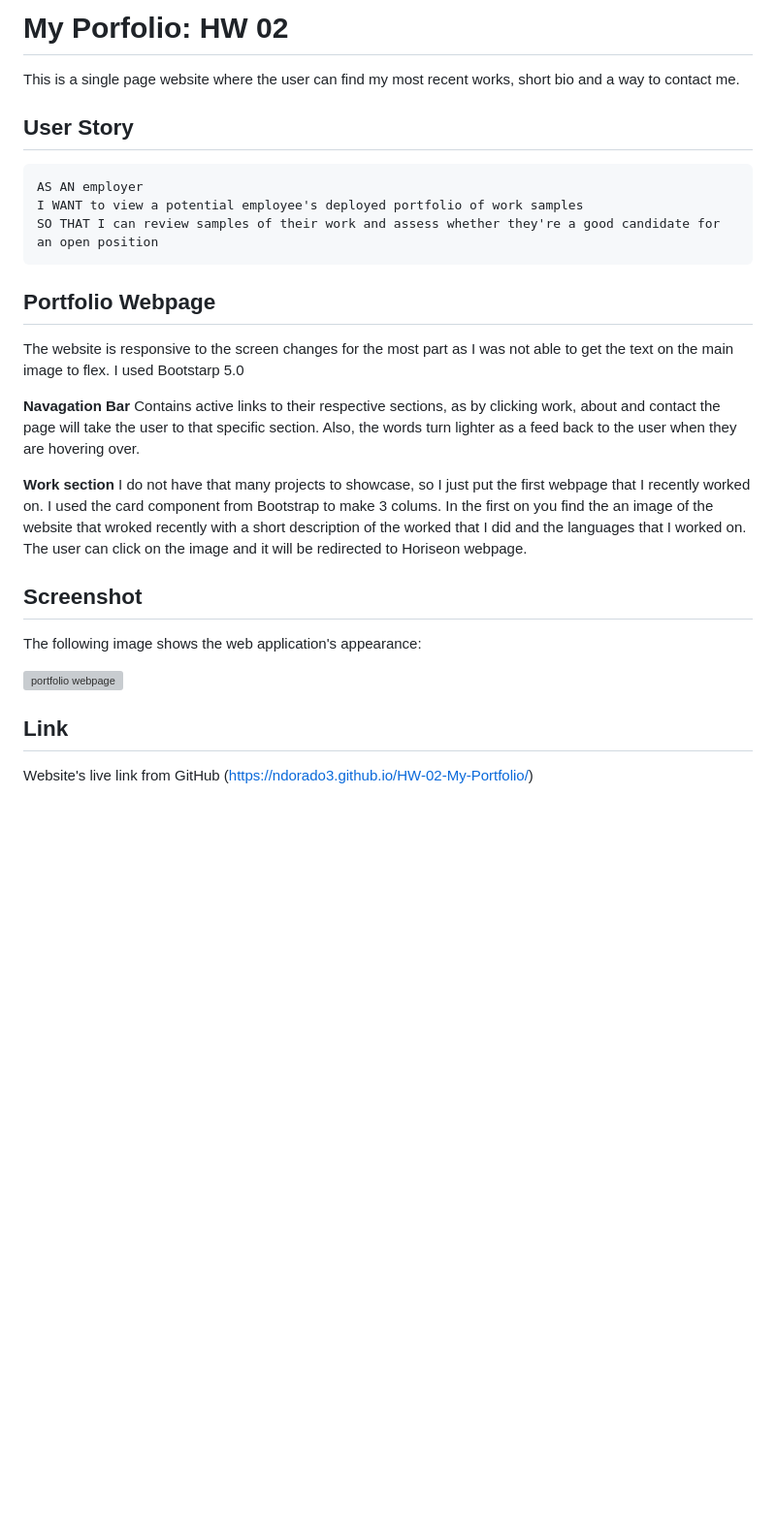
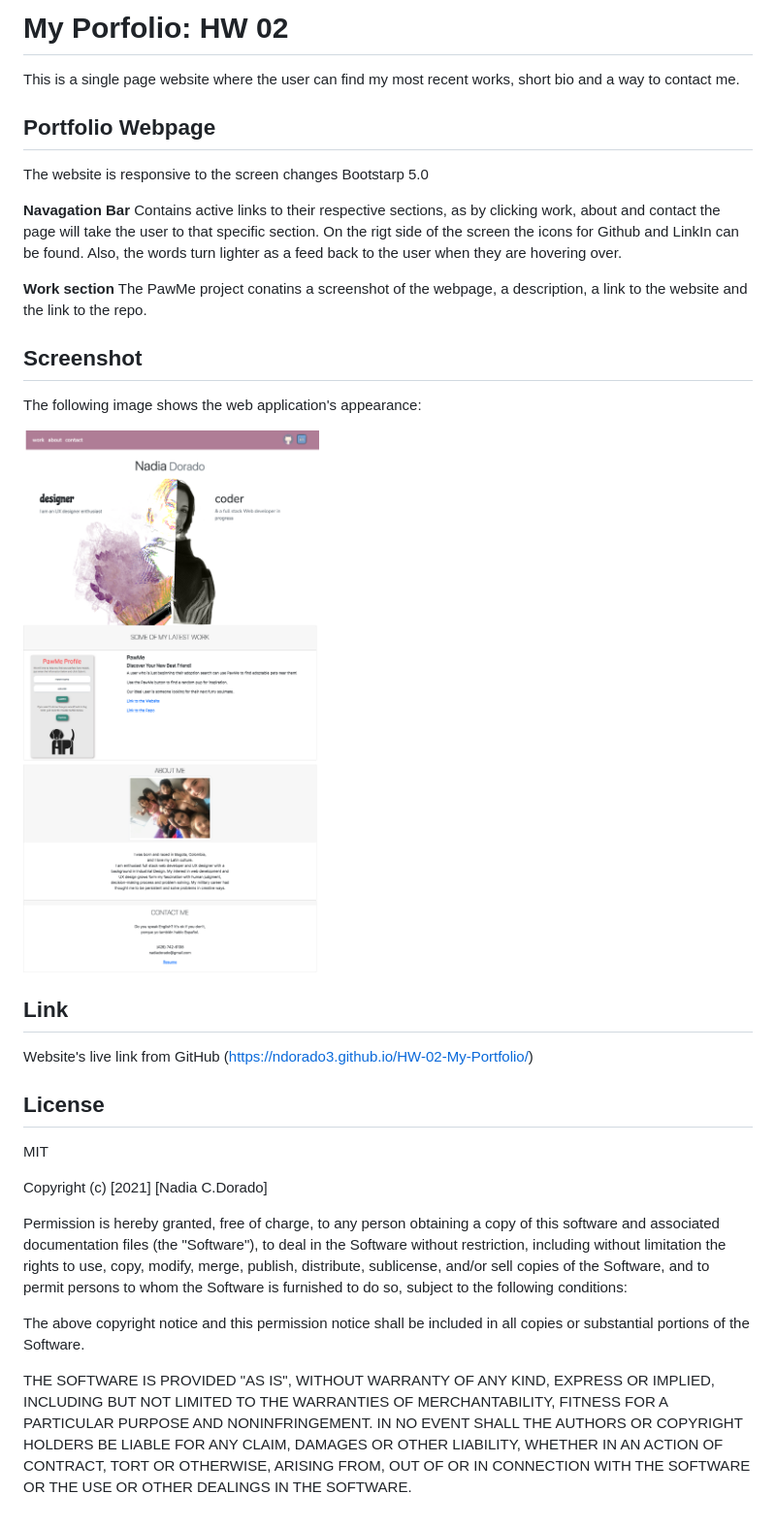
Before and after one commit to ndorado3/HW-02-My-Portfolio, a Markdown page: README.md, the part around the change. Shown: that part at 97% size. Drawn GitHub-style; pictures changed too: Assets/img/screenshot.png (added); blank space fills up the shorter version; grey boxes are pictures that could not be loaded.

````diff
--- a/README.md
+++ b/README.md
@@ -2,28 +2,48 @@
 
 This is a single page website where the user can find my most recent works, short bio and a way to contact me.
 
-## User Story
-
-```
-AS AN employer
-I WANT to view a potential employee's deployed portfolio of work samples
-SO THAT I can review samples of their work and assess whether they're a good candidate for an open position
-```
 
 ## Portfolio Webpage
 
-The website is responsive to the screen changes for the most part as I was not able to get the text on the main image to flex. I used Bootstarp 5.0
+The website is responsive to the screen changes Bootstarp 5.0
 
-**Navagation Bar** Contains active links to their respective sections, as by clicking work, about and contact the page will take the user to that specific section. Also, the words turn lighter as a feed back to the user when they are hovering over.
+**Navagation Bar**
+Contains active links to their respective sections, as by clicking work, about and contact the page will take the user to that specific section. On the rigt side of the screen the icons for Github and LinkIn can be found. Also, the words turn lighter as a feed back to the user when they are hovering over.
 
-**Work section** I do not have that many projects to showcase, so I just put the first webpage that I recently worked on. I used the card component from Bootstrap to make 3 colums. In the first on you find the an image of the website that wroked recently with a short description of the worked that I did and the languages that I worked on. The user can click on the image and it will be redirected to Horiseon webpage.
+**Work section**
+The PawMe project conatins a screenshot of the webpage, a description, a link to the website and the link to the repo.
 
 ## Screenshot
 
 The following image shows the web application's appearance:
 
-![portfolio webpage](./Assets/img/Screenshot_Portfolio.png)
+![portfolio webpage](./Assets/img/screenshot.png)
 
 ## Link
 
 Website's live link from GitHub (https://ndorado3.github.io/HW-02-My-Portfolio/)
+
+
+## License
+
+MIT
+
+Copyright (c) [2021] [Nadia C.Dorado]
+
+Permission is hereby granted, free of charge, to any person obtaining a copy
+of this software and associated documentation files (the "Software"), to deal
+in the Software without restriction, including without limitation the rights
+to use, copy, modify, merge, publish, distribute, sublicense, and/or sell
+copies of the Software, and to permit persons to whom the Software is
+furnished to do so, subject to the following conditions:
+
+The above copyright notice and this permission notice shall be included in all
+copies or substantial portions of the Software.
+
+THE SOFTWARE IS PROVIDED "AS IS", WITHOUT WARRANTY OF ANY KIND, EXPRESS OR
+IMPLIED, INCLUDING BUT NOT LIMITED TO THE WARRANTIES OF MERCHANTABILITY,
+FITNESS FOR A PARTICULAR PURPOSE AND NONINFRINGEMENT. IN NO EVENT SHALL THE
+AUTHORS OR COPYRIGHT HOLDERS BE LIABLE FOR ANY CLAIM, DAMAGES OR OTHER
+LIABILITY, WHETHER IN AN ACTION OF CONTRACT, TORT OR OTHERWISE, ARISING FROM,
+OUT OF OR IN CONNECTION WITH THE SOFTWARE OR THE USE OR OTHER DEALINGS IN THE
+SOFTWARE.
````
Also changed, not shown: Assets/img/1-pawme.png (added), Assets/img/my-pic.png (renamed from Assets/img/portfolio pic.png), Assets/img/pawme-form.png (added), 4 other files.
